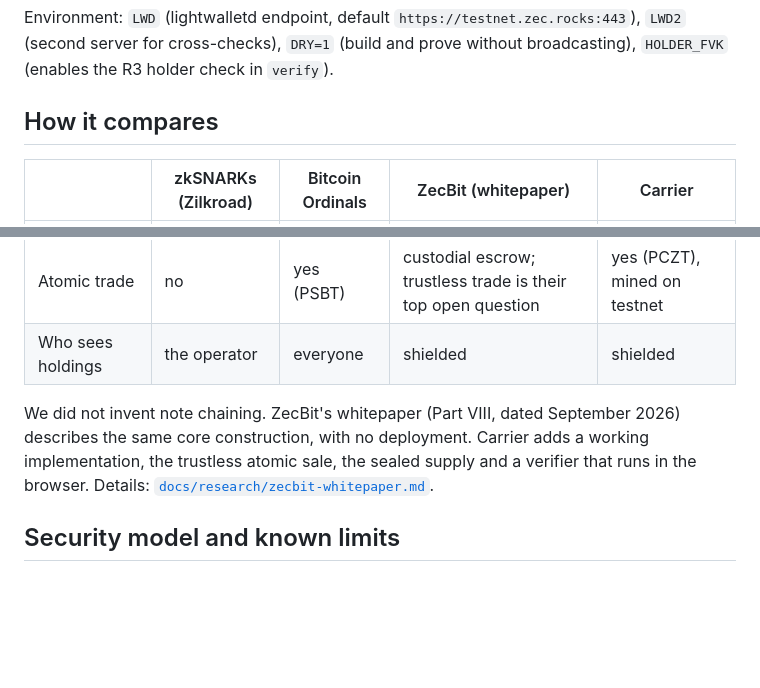
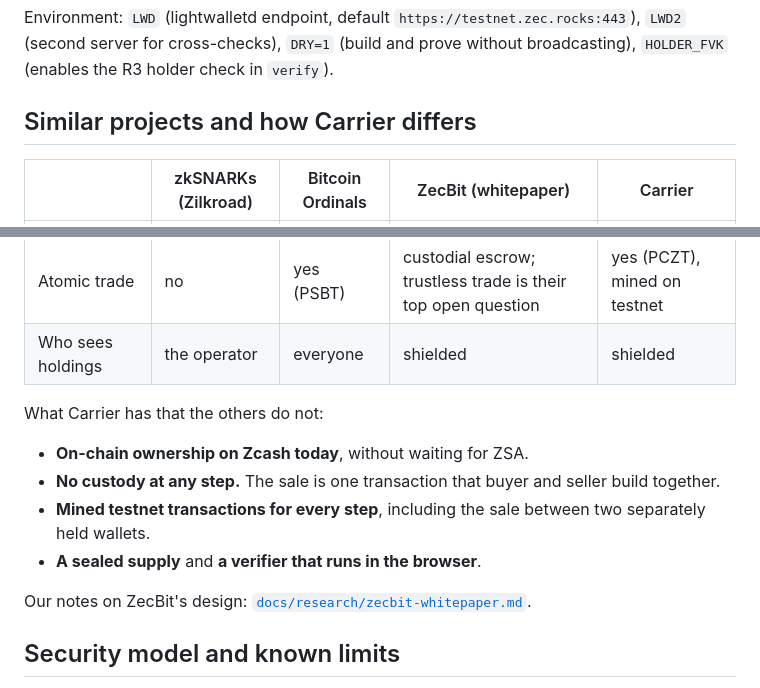
Before and after one commit to Reiunmute/zcash-carrier, a Markdown page: README.md, 2 parts joined by grey strips. Rendered like a GitHub page; blank space fills up the shorter version.

Commit message:
README: similar projects and how Carrier differs

```diff
--- a/README.md
+++ b/README.md
@@ -95,7 +95,7 @@ export STATE=state OFF=10            # OFF shifts role accounts 1-4 to a fresh k
 
 Environment: `LWD` (lightwalletd endpoint, default `https://testnet.zec.rocks:443`), `LWD2` (second server for cross-checks), `DRY=1` (build and prove without broadcasting), `HOLDER_FVK` (enables the R3 holder check in `verify`).
 
-## How it compares
+## Similar projects and how Carrier differs
 
 | | zkSNARKs (Zilkroad) | Bitcoin Ordinals | ZecBit (whitepaper) | Carrier |
 |---|---|---|---|---|
@@ -104,7 +104,13 @@ Environment: `LWD` (lightwalletd endpoint, default `https://testnet.zec.rocks:44
 | Atomic trade | no | yes (PSBT) | custodial escrow; trustless trade is their top open question | yes (PCZT), mined on testnet |
 | Who sees holdings | the operator | everyone | shielded | shielded |
 
-We did not invent note chaining. ZecBit's whitepaper (Part VIII, dated September 2026) describes the same core construction, with no deployment. Carrier adds a working implementation, the trustless atomic sale, the sealed supply and a verifier that runs in the browser. Details: [`docs/research/zecbit-whitepaper.md`](docs/research/zecbit-whitepaper.md).
+What Carrier has that the others do not:
+- **On-chain ownership on Zcash today**, without waiting for ZSA.
+- **No custody at any step.** The sale is one transaction that buyer and seller build together.
+- **Mined testnet transactions for every step**, including the sale between two separately held wallets.
+- **A sealed supply** and **a verifier that runs in the browser**.
+
+Our notes on ZecBit's design: [`docs/research/zecbit-whitepaper.md`](docs/research/zecbit-whitepaper.md).
 
 ## Security model and known limits
 
```
Also changed, not shown: docs/VISION.md (+1 -1 lines).
